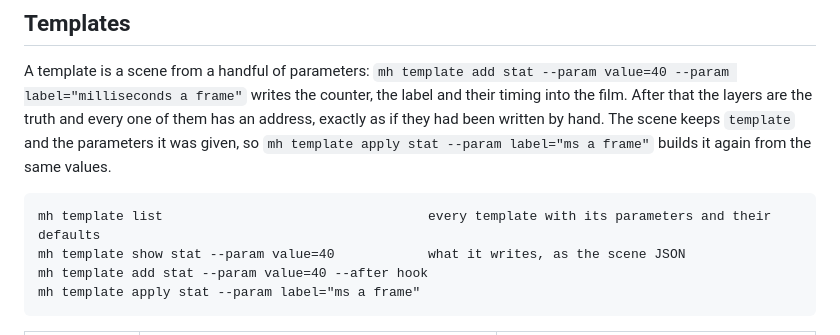
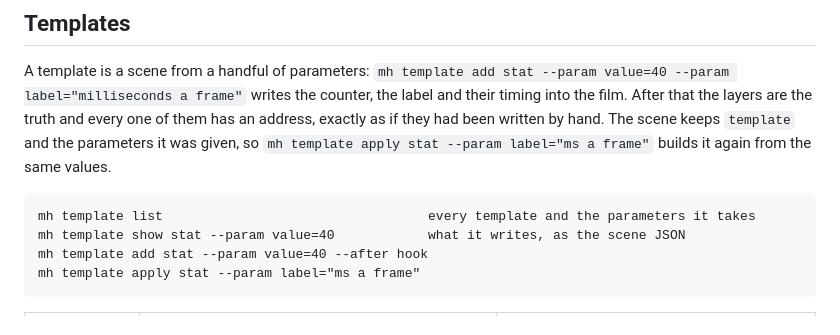
Before and after one commit to luishenrich/motion-harness, a Markdown page: docs/mograph.md, the part around the change. GitHub-like rendering.

Commit message:
docs: the template list line says what the command prints

````diff
--- a/docs/mograph.md
+++ b/docs/mograph.md
@@ -119,7 +119,7 @@ written by hand. The scene keeps `template` and the parameters it was given, so
 `mh template apply stat --param label="ms a frame"` builds it again from the same values.
 
 ```
-mh template list                                  every template with its parameters and their defaults
+mh template list                                  every template and the parameters it takes
 mh template show stat --param value=40            what it writes, as the scene JSON
 mh template add stat --param value=40 --after hook
 mh template apply stat --param label="ms a frame"
````
